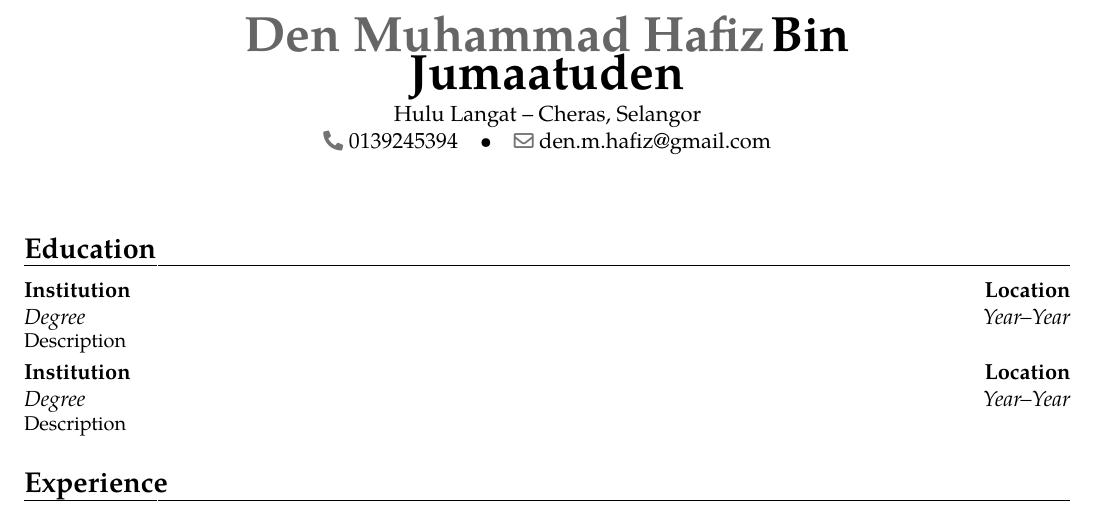
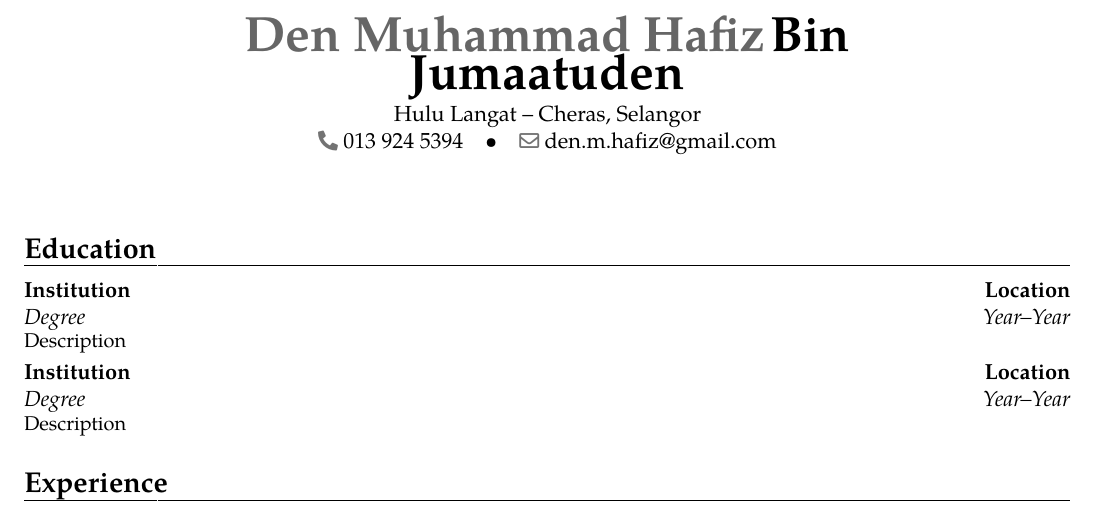
Before and after one commit to DenHafiz69/resume, a LaTeX CV (main.tex): part of the page, cut so that both start at the same text. Compiled offline with pdfLaTeX.

Commit message:
Format phone number to easily read

```diff
--- a/main.tex
+++ b/main.tex
@@ -5,7 +5,7 @@
 
 \name{Den Muhammad Hafiz}{Bin Jumaatuden}
 \address{Hulu Langat}{Cheras, Selangor}{}{}
-\phone{0139245394}
+\phone{013 924 5394}
 \email{den.m.hafiz@gmail.com}
 
 \begin{document}
```
